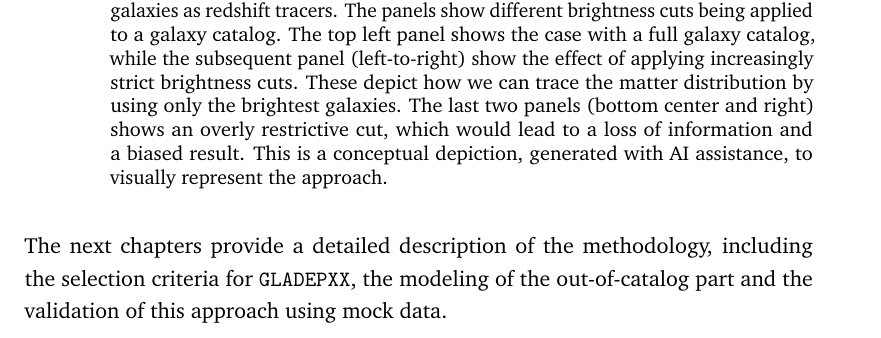
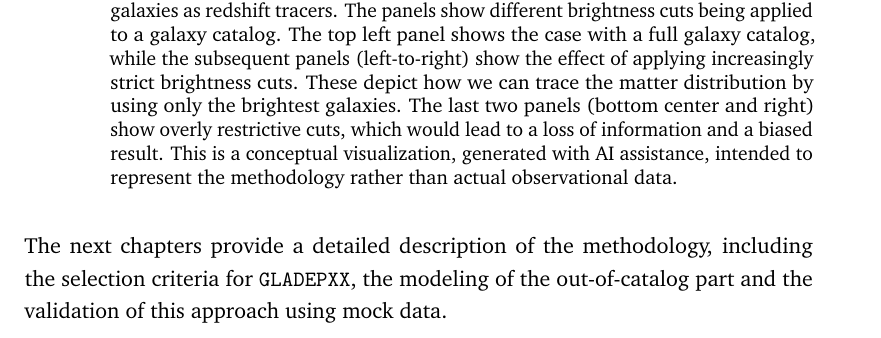
Before and after one commit to khuzaifanaveed/Clean-Thesis, a LaTeX thesis (main.tex, which reads content/DarkSirenCosmology.tex): part of page 35 of 68, cut so that both start at the same text. Compiled offline with pdfLaTeX.

Commit message:
updated illustration caption

```diff
--- a/content/DarkSirenCosmology.tex
+++ b/content/DarkSirenCosmology.tex
@@ -105,7 +105,7 @@ This approach, of using the brightest galaxies to trace the matter distribution,
 \begin{figure}[h!]
     \centering
     \includegraphics[width=\textwidth]{figures/depict5.png}
-    \caption[Illustration of the proposed method, using bright galaxies as redshift tracers.]{Illustration of the proposed method for refining $H_0$ inference using the brightest galaxies as redshift tracers. The panels show different brightness cuts being applied to a galaxy catalog. The top left panel shows the case with a full galaxy catalog, while the subsequent panel (left-to-right) show the effect of applying increasingly strict brightness cuts. These depict how we can trace the matter distribution by using only the brightest galaxies. The last two panels (bottom center and right) shows an overly restrictive cut, which would lead to a loss of information and a biased result. This is a conceptual depiction, generated with AI assistance, to visually represent the approach.}
+    \caption[Illustration of the proposed method, using bright galaxies as redshift tracers.]{Illustration of the proposed method for refining $H_0$ inference using the brightest galaxies as redshift tracers. The panels show different brightness cuts being applied to a galaxy catalog. The top left panel shows the case with a full galaxy catalog, while the subsequent panels (left-to-right) show the effect of applying increasingly strict brightness cuts. These depict how we can trace the matter distribution by using only the brightest galaxies. The last two panels (bottom center and right) show overly restrictive cuts, which would lead to a loss of information and a biased result. This is a conceptual visualization, generated with AI assistance, intended to represent the methodology rather than actual observational data.}
     \label{fig:depict}
 \end{figure}
 
```
Also changed, not shown: 1 other file.
